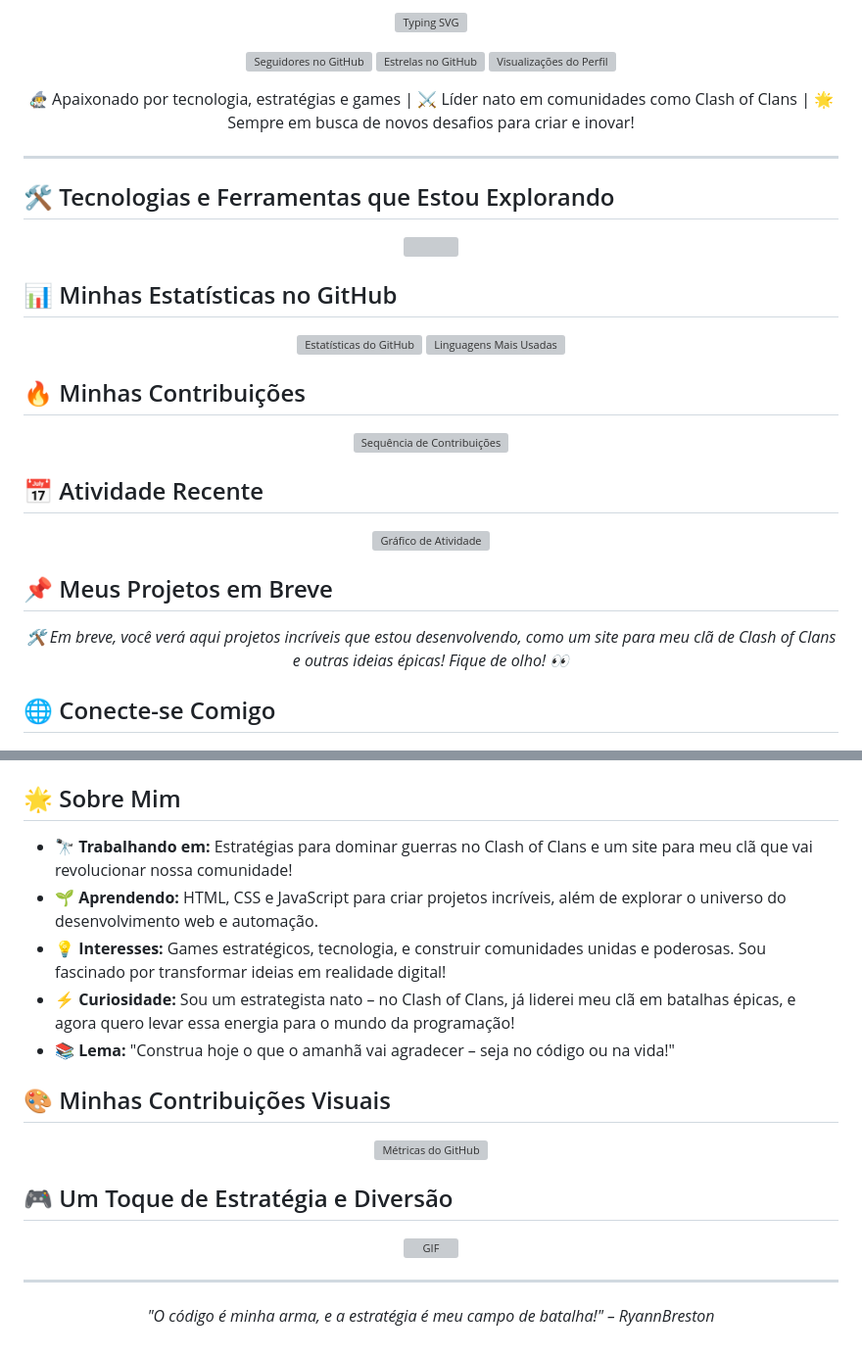
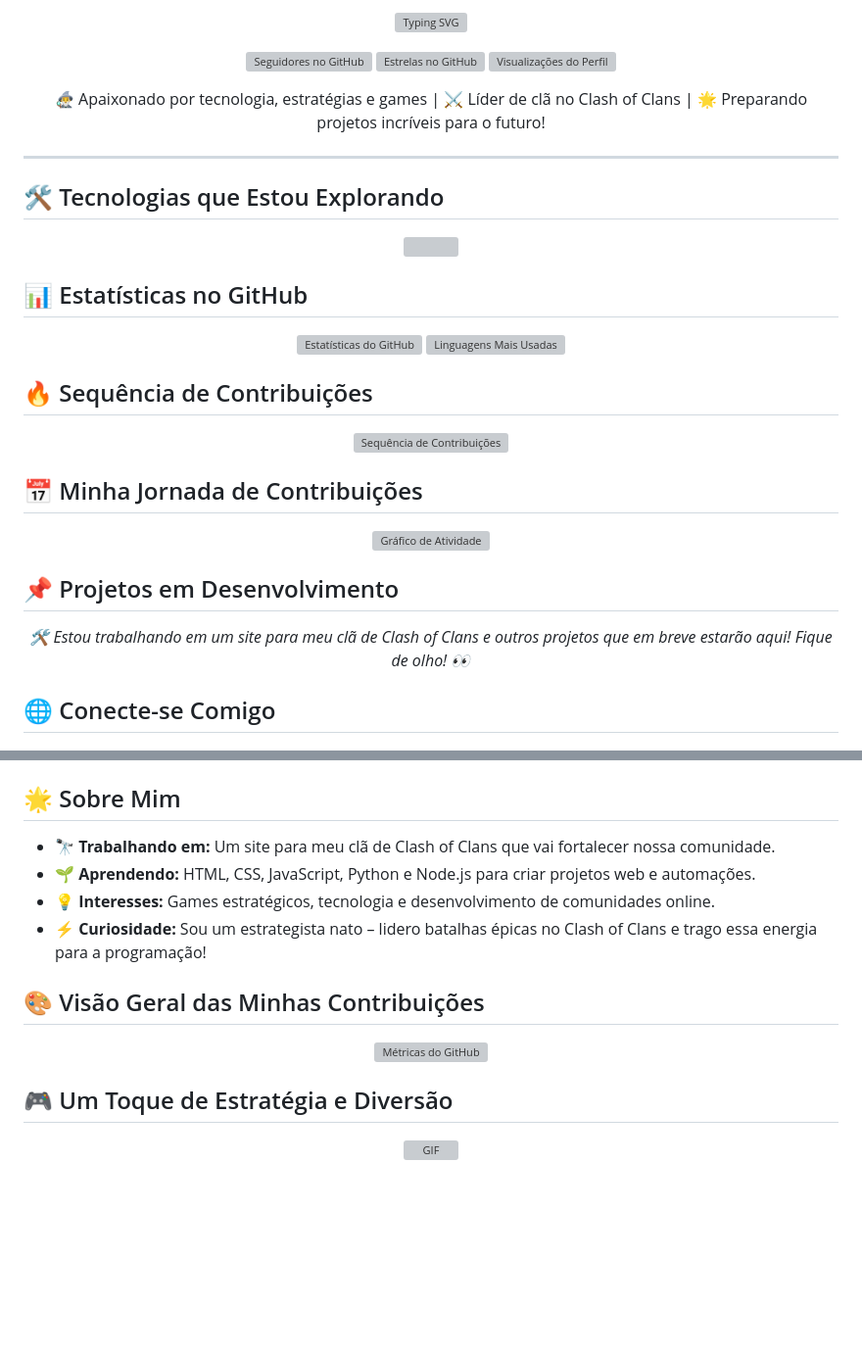
Before and after one commit to RyannBreston/RyannBreston, a Markdown page: README.md, 2 parts joined by grey strips. Shown at 98% size. Drawn GitHub-style; blank space fills up the shorter version; grey boxes are pictures that could not be loaded.

```diff
--- a/README.md
+++ b/README.md
@@ -9,10 +9,10 @@
 </p>
 
 <p align="center">
-  🧙‍♂️ Apaixonado por tecnologia, estratégias e games | ⚔️ Líder nato em comunidades como Clash of Clans | 🌟 Sempre em busca de novos desafios para criar e inovar!
+  🧙‍♂️ Apaixonado por tecnologia, estratégias e games | ⚔️ Líder de clã no Clash of Clans | 🌟 Preparando projetos incríveis para o futuro!
 </p>
 
 ---
 
-## 🛠️ Tecnologias e Ferramentas que Estou Explorando
+## 🛠️ Tecnologias que Estou Explorando
 <p align="center">
@@ -20,4 +20,4 @@
 </p>
 
-## 📊 Minhas Estatísticas no GitHub
+## 📊 Estatísticas no GitHub
 <div align="center">
@@ -26,4 +26,4 @@
 </div>
 
-## 🔥 Minhas Contribuições
+## 🔥 Sequência de Contribuições
 <p align="center">
@@ -31,4 +31,4 @@
 </p>
 
-## 📅 Atividade Recente
+## 📅 Minha Jornada de Contribuições
 <p align="center">
@@ -36,8 +36,8 @@
 </p>
 
-## 📌 Meus Projetos em Breve
+## 📌 Projetos em Desenvolvimento
 <p align="center">
-  <i>🛠️ Em breve, você verá aqui projetos incríveis que estou desenvolvendo, como um site para meu clã de Clash of Clans e outras ideias épicas! Fique de olho! 👀</i>
+  <i>🛠️ Estou trabalhando em um site para meu clã de Clash of Clans e outros projetos que em breve estarão aqui! Fique de olho! 👀</i>
 </p>
 
 ## 🌐 Conecte-se Comigo
@@ -50,13 +47,12 @@
 </p>
 
 ## 🌟 Sobre Mim
-- 🔭 **Trabalhando em:** Estratégias para dominar guerras no Clash of Clans e um site para meu clã que vai revolucionar nossa comunidade!
-- 🌱 **Aprendendo:** HTML, CSS e JavaScript para criar projetos incríveis, além de explorar o universo do desenvolvimento web e automação.
-- 💡 **Interesses:** Games estratégicos, tecnologia, e construir comunidades unidas e poderosas. Sou fascinado por transformar ideias em realidade digital!
-- ⚡ **Curiosidade:** Sou um estrategista nato – no Clash of Clans, já liderei meu clã em batalhas épicas, e agora quero levar essa energia para o mundo da programação!
-- 📚 **Lema:** "Construa hoje o que o amanhã vai agradecer – seja no código ou na vida!"
+- 🔭 **Trabalhando em:** Um site para meu clã de Clash of Clans que vai fortalecer nossa comunidade.
+- 🌱 **Aprendendo:** HTML, CSS, JavaScript, Python e Node.js para criar projetos web e automações.
+- 💡 **Interesses:** Games estratégicos, tecnologia e desenvolvimento de comunidades online.
+- ⚡ **Curiosidade:** Sou um estrategista nato – lidero batalhas épicas no Clash of Clans e trago essa energia para a programação!
 
-## 🎨 Minhas Contribuições Visuais
+## 🎨 Visão Geral das Minhas Contribuições
 <p align="center">
   <img src="https://metrics.lecoq.io/RyannBreston?template=classic&base=header%2Cactivity%2Crepositories&base.indepth=false&base.hireable=false&isocalendar=1&isocalendar.duration=full-year&config.timezone=America%2FSao_Paulo&locale=pt-br" alt="Métricas do GitHub" />
 </p>
@@ -65,9 +61,3 @@
 <p align="center">
   <img src="https://media.giphy.com/media/v1.Y2lkPTc5MGI3NjExOWFiNDM2ZGQ5M2VhMjUzMDc1NDVhMjY5Y2I4ZGZiMDM3NzVhNzBhNCZlcD12MV9pbnRlcm5hbF9naWZfYnlfaWQmY3Q9Zw/xT9IgzoW4Z3hGq0l3O/giphy.gif" alt="GIF" width="300" />
 </p>
-
----
-
-<p align="center">
-  <i>"O código é minha arma, e a estratégia é meu campo de batalha!" – RyannBreston</i>
-</p>
```
Also changed, not shown: other parts of README.md (+10 -13 lines).
